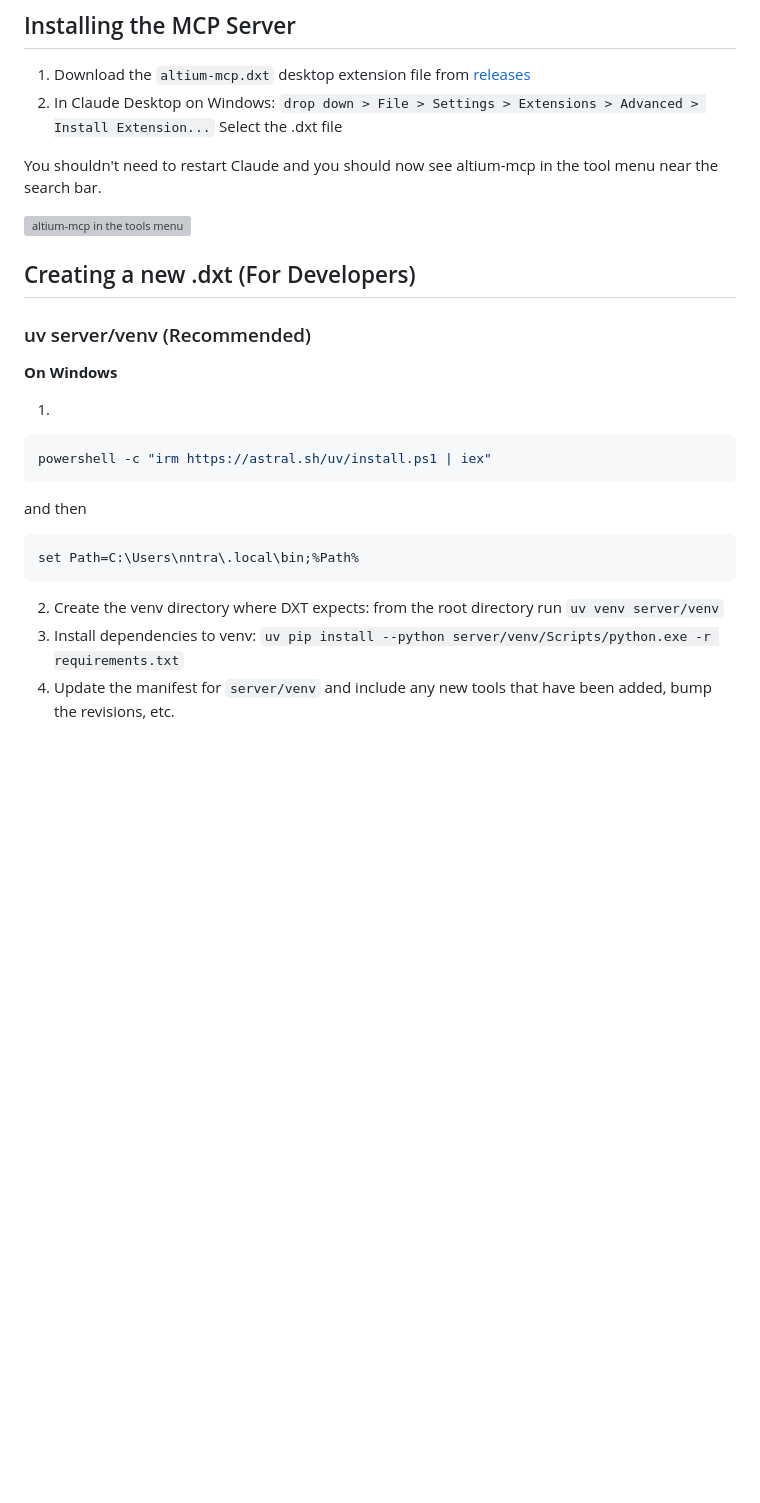
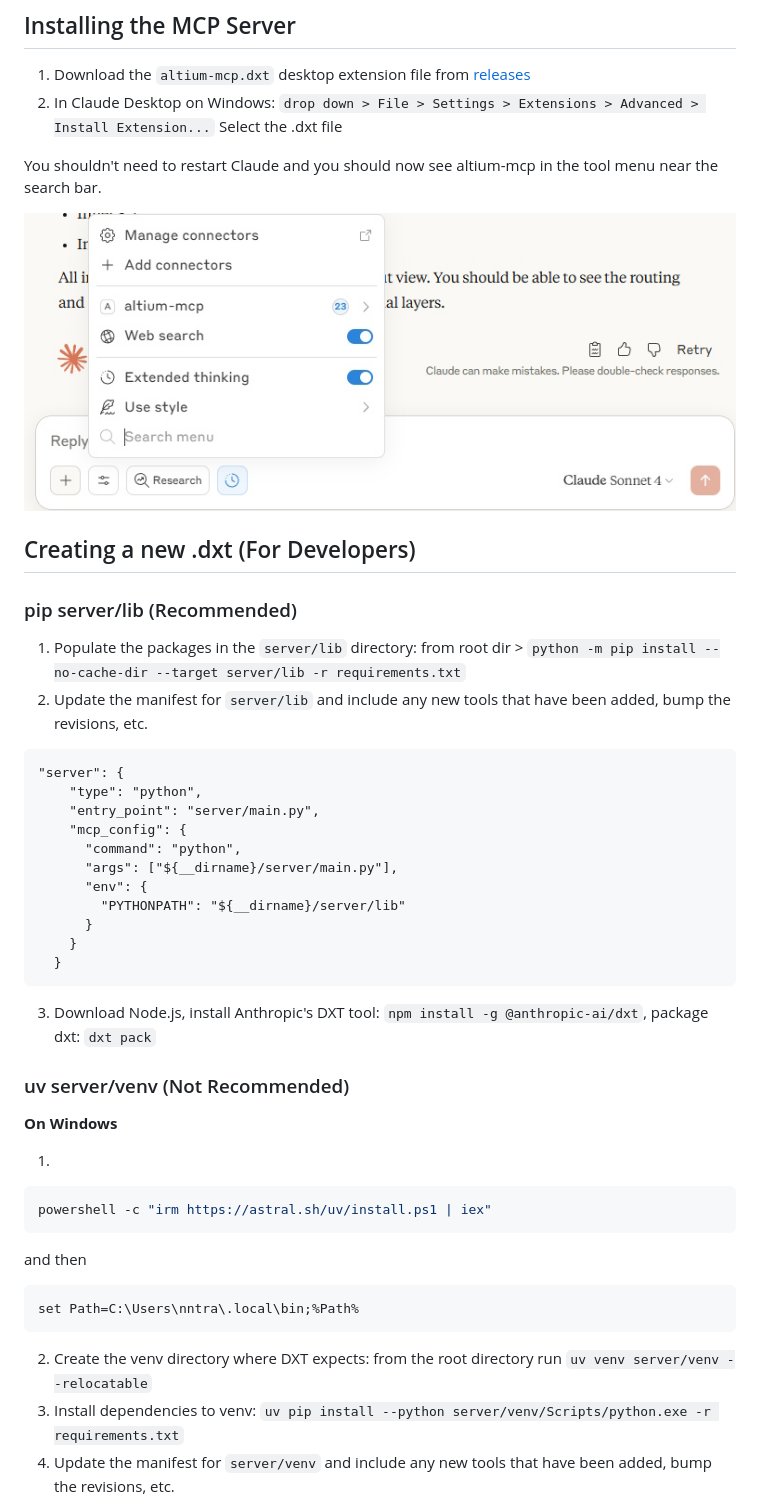
Before and after one commit to coffeenmusic/altium-mcp, a Markdown page: README.md, the part around one of its changes. GitHub-like rendering; pictures changed too: assets/extension.jpg (added); blank space fills up the shorter version; grey boxes are pictures that could not be loaded.

Commit message:
Switched to server/lib dxt because venv does not seem portable. Also, removed hard coded script paths

````diff
--- a/README.md
+++ b/README.md
@@ -23,10 +23,28 @@ Note: Having Claude place components on the PCB currently fails hard.
 
 You shouldn't need to restart Claude and you should now see altium-mcp in the tool menu near the search bar.
 
-![altium-mcp in the tools menu](assets/extension.png)
+![altium-mcp in the tools menu](assets/extension.jpg)
 
 ## Creating a new .dxt (For Developers)
-### uv server/venv (Recommended)
+### pip server/lib (Recommended)
+1. Populate the packages in the `server/lib` directory: from root dir > `python -m pip install --no-cache-dir --target server/lib -r requirements.txt`
+2. Update the manifest for `server/lib` and include any new tools that have been added, bump the revisions, etc.
+```
+"server": {
+    "type": "python",
+    "entry_point": "server/main.py",
+    "mcp_config": {
+      "command": "python",
+      "args": ["${__dirname}/server/main.py"],
+	  "env": {
+		"PYTHONPATH": "${__dirname}/server/lib"
+	  }
+    }
+  }
+```
+3. Download Node.js, install Anthropic's DXT tool: `npm install -g @anthropic-ai/dxt`, package dxt: `dxt pack`
+
+### uv server/venv (Not Recommended)
 **On Windows**
 
 1.
@@ -38,7 +56,7 @@ and then
 set Path=C:\Users\nntra\.local\bin;%Path%
 ```
 
-2. Create the venv directory where DXT expects: from the root directory run `uv venv server/venv`
+2. Create the venv directory where DXT expects: from the root directory run `uv venv server/venv --relocatable`
 3. Install dependencies to venv: `uv pip install --python server/venv/Scripts/python.exe -r requirements.txt`
 4. Update the manifest for `server/venv` and include any new tools that have been added, bump the revisions, etc.
 ```
````
Also changed, not shown: other parts of README.md (+0 -21 lines), 7 other files.
